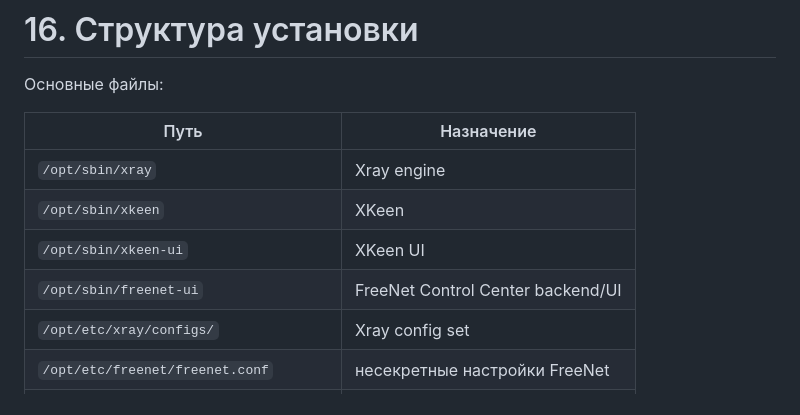
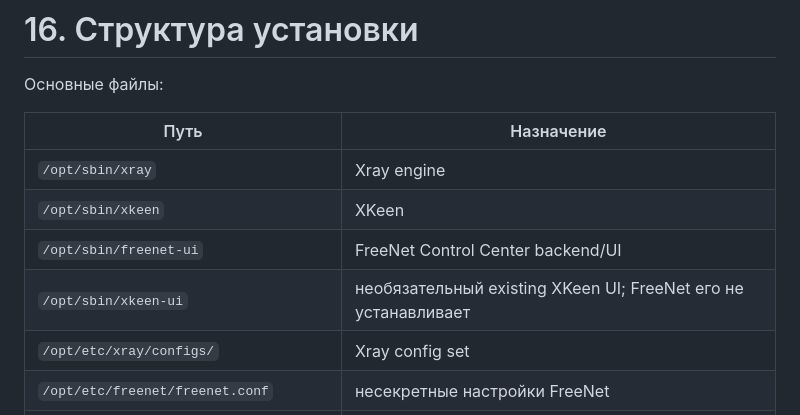
Before and after one commit to VoltickVL/FreeNet-Router, a Markdown page: README.md, the part around the change. GitHub-like rendering.

Commit message:
docs: remove stale XKeen UI install wording

```diff
--- a/README.md
+++ b/README.md
@@ -557,8 +557,8 @@ FreeNet не должен:
 | --- | --- |
 | `/opt/sbin/xray` | Xray engine |
 | `/opt/sbin/xkeen` | XKeen |
-| `/opt/sbin/xkeen-ui` | XKeen UI |
 | `/opt/sbin/freenet-ui` | FreeNet Control Center backend/UI |
+| `/opt/sbin/xkeen-ui` | необязательный existing XKeen UI; FreeNet его не устанавливает |
 | `/opt/etc/xray/configs/` | Xray config set |
 | `/opt/etc/freenet/freenet.conf` | несекретные настройки FreeNet |
 | `/opt/etc/xray/blanc_subscription.url` | локальный subscription secret |
```
